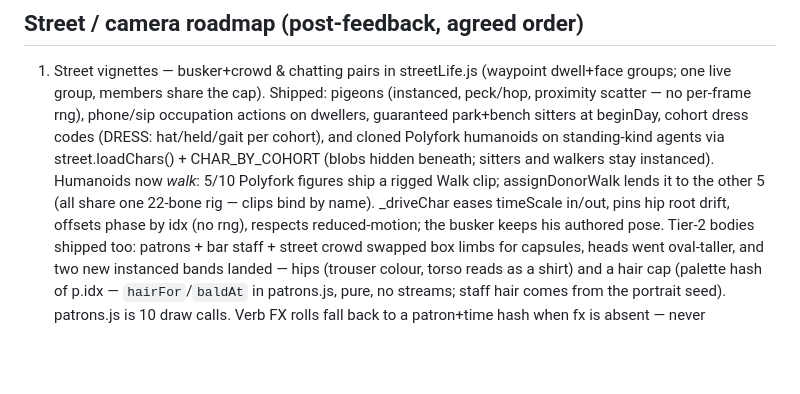
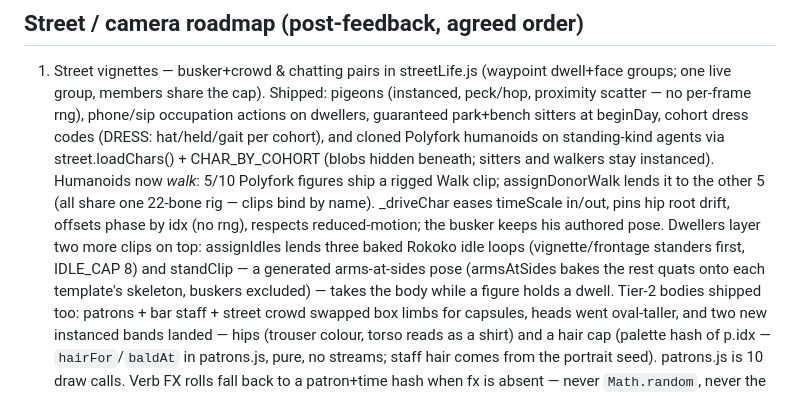
Before and after one commit to sneldao/grunds, a Markdown page: AGENTS.md, the part around the change. Drawn GitHub-style; blank space fills up the shorter version.

Commit message:
Docs: dwell-layer clips and the pavement lane rule
Generated with [Devin](https://devin.ai)

Co-Authored-By: Devin <158243242+devin-ai-integration[bot]@users.noreply.github.com>

```diff
--- a/AGENTS.md
+++ b/AGENTS.md
@@ -73,7 +73,12 @@
    ship a rigged Walk clip; assignDonorWalk lends it to the other 5 (all
    share one 22-bone rig — clips bind by name). _driveChar eases timeScale
    in/out, pins hip root drift, offsets phase by idx (no rng), respects
-   reduced-motion; the busker keeps his authored pose. Tier-2 bodies
+   reduced-motion; the busker keeps his authored pose. Dwellers layer two
+   more clips on top: assignIdles lends three baked Rokoko idle loops
+   (vignette/frontage standers first, IDLE_CAP 8) and standClip — a
+   generated arms-at-sides pose (armsAtSides bakes the rest quats onto
+   each template's skeleton, buskers excluded) — takes the body while a
+   figure holds a dwell. Tier-2 bodies
    shipped too: patrons + bar staff + street crowd swapped box limbs for
    capsules, heads went oval-taller, and two new instanced bands landed —
    hips (trouser colour, torso reads as a shirt) and a hair cap (palette
```
